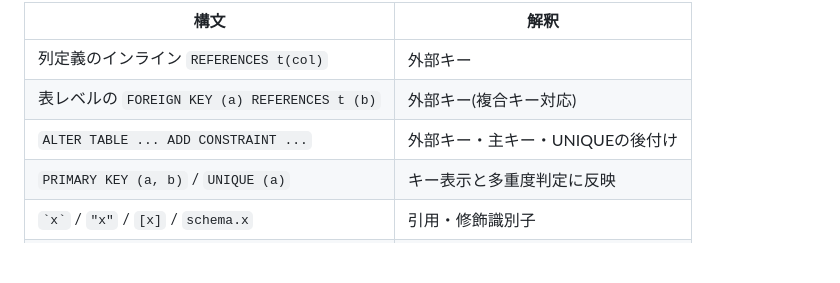
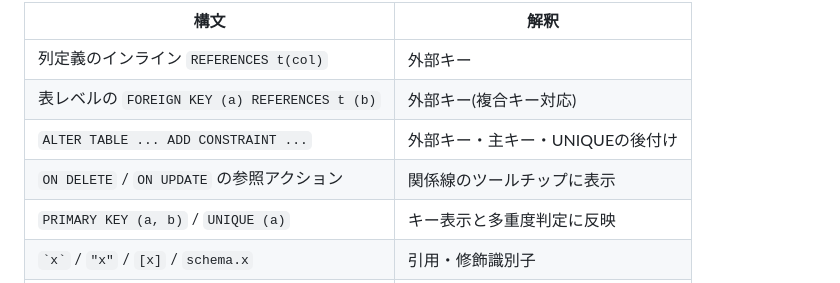
Before and after one commit to miruky/erviz, a Markdown page: README.md, the part around the change. Rendered like a GitHub page; blank space fills up the shorter version.

Commit message:
参照アクション対応をREADMEに追記

```diff
--- a/README.md
+++ b/README.md
@@ -64,6 +64,7 @@ CREATE TABLE orders (
 | 列定義のインライン `REFERENCES t(col)`        | 外部キー                           |
 | 表レベルの `FOREIGN KEY (a) REFERENCES t (b)` | 外部キー(複合キー対応)             |
 | `ALTER TABLE ... ADD CONSTRAINT ...`          | 外部キー・主キー・UNIQUEの後付け   |
+| `ON DELETE` / `ON UPDATE` の参照アクション    | 関係線のツールチップに表示         |
 | `PRIMARY KEY (a, b)` / `UNIQUE (a)`           | キー表示と多重度判定に反映         |
 | `` `x` `` / `"x"` / `[x]` / `schema.x`        | 引用・修飾識別子                   |
 | `--` / `/* */` コメント                       | 読み飛ばし(文字列リテラル内は保持) |
```
